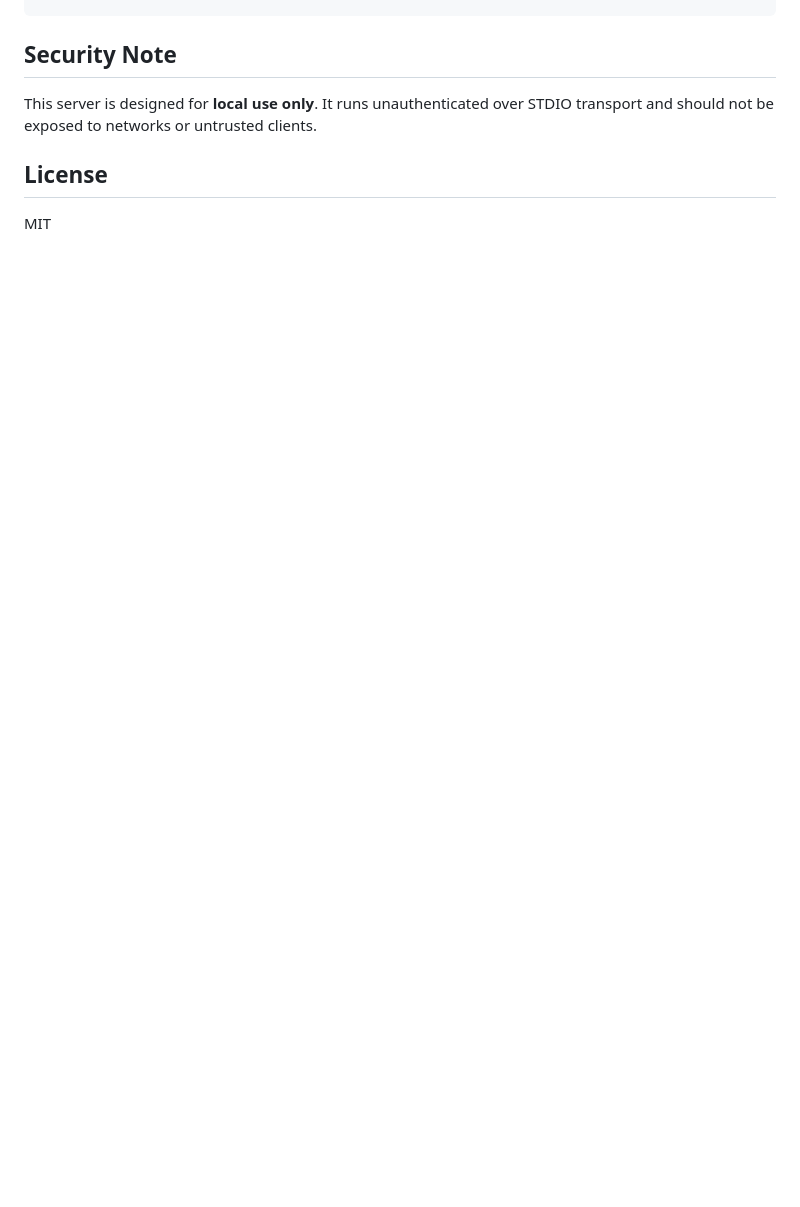
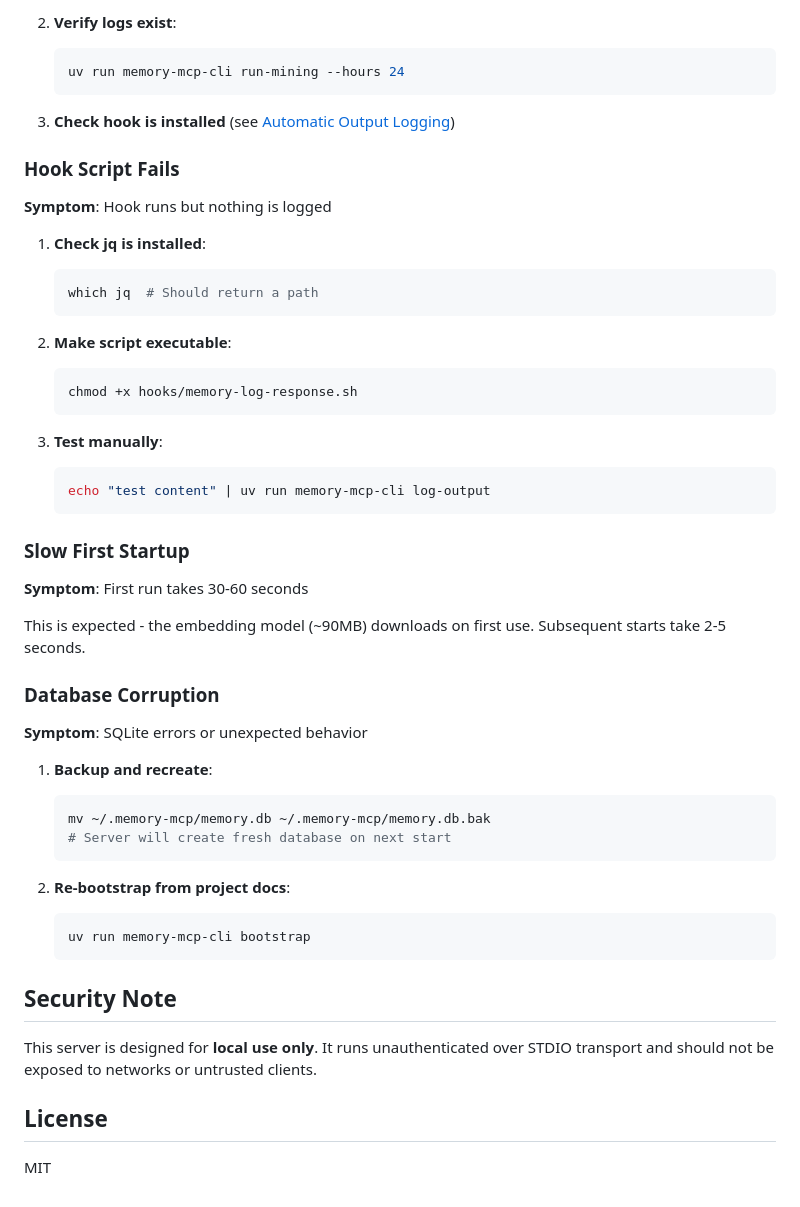
Before and after one commit to michael-denyer/memory-mcp, a Markdown page: README.md, the part around one of its changes. Drawn GitHub-style; blank space fills up the shorter version.

````diff
--- a/README.md
+++ b/README.md
@@ -333,3 +397,50 @@ Claude: [calls promote(1)]
+2. **Verify logs exist**:
+   ```bash
+   uv run memory-mcp-cli run-mining --hours 24
+   ```
+
+3. **Check hook is installed** (see [Automatic Output Logging](#automatic-output-logging))
+
+### Hook Script Fails
+
+**Symptom**: Hook runs but nothing is logged
+
+1. **Check jq is installed**:
+   ```bash
+   which jq  # Should return a path
+   ```
+
+2. **Make script executable**:
+   ```bash
+   chmod +x hooks/memory-log-response.sh
+   ```
+
+3. **Test manually**:
+   ```bash
+   echo "test content" | uv run memory-mcp-cli log-output
+   ```
+
+### Slow First Startup
+
+**Symptom**: First run takes 30-60 seconds
+
+This is expected - the embedding model (~90MB) downloads on first use. Subsequent starts take 2-5 seconds.
+
+### Database Corruption
+
+**Symptom**: SQLite errors or unexpected behavior
+
+1. **Backup and recreate**:
+   ```bash
+   mv ~/.memory-mcp/memory.db ~/.memory-mcp/memory.db.bak
+   # Server will create fresh database on next start
+   ```
+
+2. **Re-bootstrap from project docs**:
+   ```bash
+   uv run memory-mcp-cli bootstrap
+   ```
+
 ## Security Note
 
 This server is designed for **local use only**. It runs unauthenticated over STDIO transport and should not be exposed to networks or untrusted clients.
````
Also changed, not shown: other parts of README.md (+70 -6 lines), CONTRIBUTING.md (added, +182 -0 lines).
